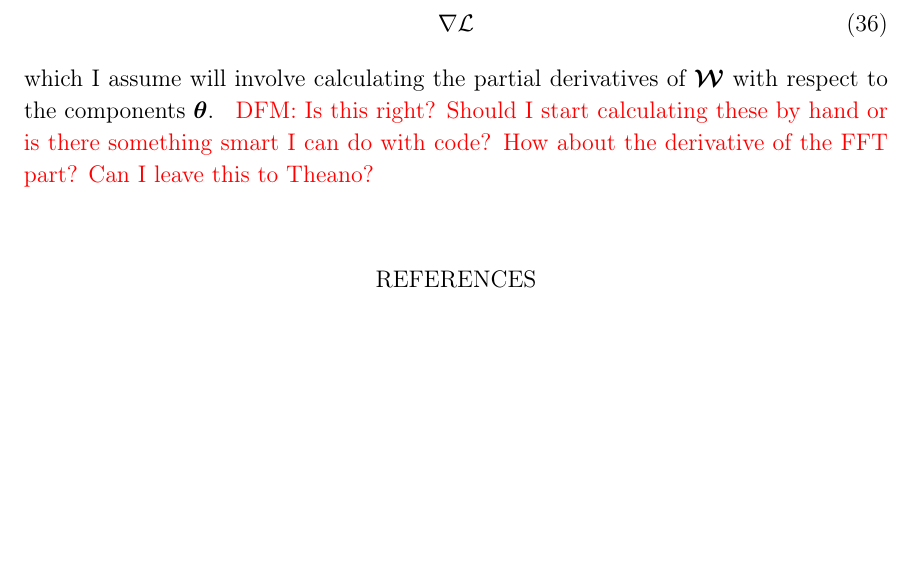
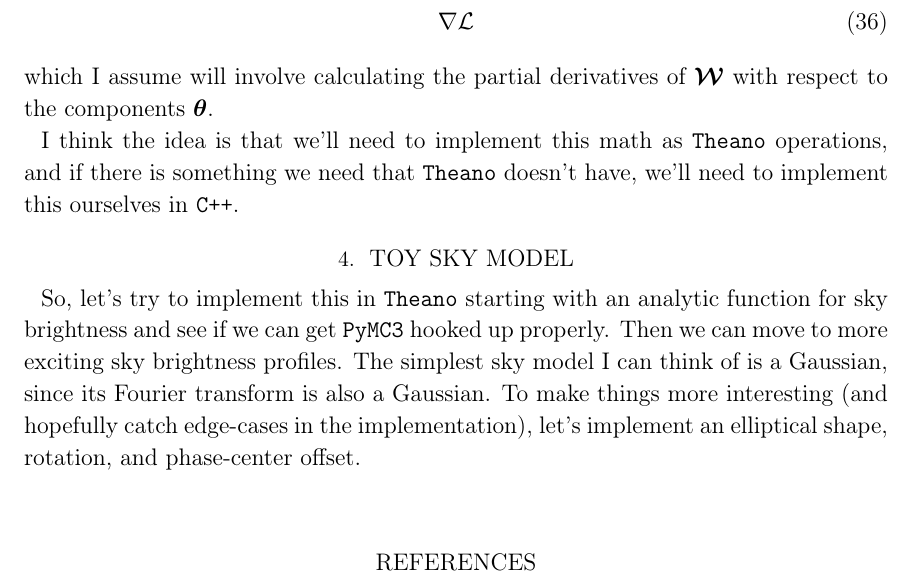
Before and after one commit to iancze/million-points-of-tex, a LaTeX paper (main.tex): part of page 7 of 7 before the commit and part of page 7 of 8 after it, cut so that both start at the same text, the shorter picture padded with empty space. Compiled offline with LaTeX, dvips and Ghostscript.

Commit message:
Updates from ShareLaTeX

```diff
--- a/main.tex
+++ b/main.tex
@@ -222,7 +222,12 @@ Note that the likelihood is a scalar quantity. Next, we want to calculate the gr
 \begin{equation}
     \nabla \mathcal{L}
 \end{equation}
-which I assume will involve calculating the partial derivatives of $\vm$ with respect to the components $\btheta$. \todo{DFM: Is this right? Should I start calculating these by hand or is there something smart I can do with code? How about the derivative of the FFT part? Can I leave this to Theano?}
+which I assume will involve calculating the partial derivatives of $\vm$ with respect to the components $\btheta$.
+
+I think the idea is that we'll need to implement this math as \texttt{Theano} operations, and if there is something we need that \texttt{Theano} doesn't have, we'll need to implement this ourselves in \texttt{C++}.
+
+\section{Toy sky model}
+So, let's try to implement this in \texttt{Theano} starting with an analytic function for sky brightness and see if we can get \texttt{PyMC3} hooked up properly. Then we can move to more exciting sky brightness profiles. The simplest sky model I can think of is a Gaussian, since its Fourier transform is also a Gaussian. To make things more interesting (and hopefully catch edge-cases in the implementation), let's implement an elliptical shape, rotation, and phase-center offset.
 
 % \section{Extra stuff}
 % Baseline-dependent phase errors may make this less true. See \citet{hezaveh13} for the proper way to bake these into the inference loop, if we so desire, but we will just ignore them for now.
```
